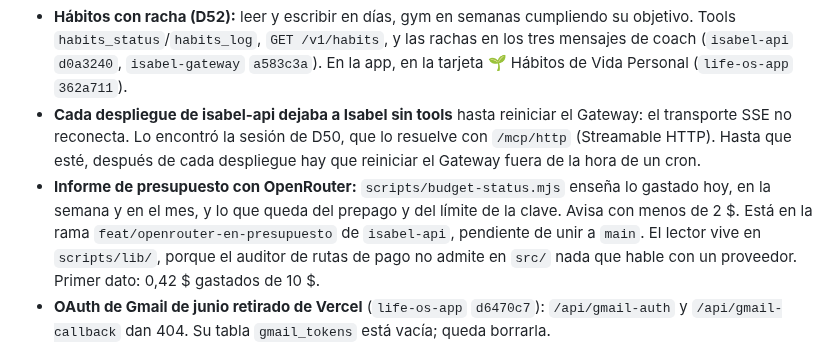
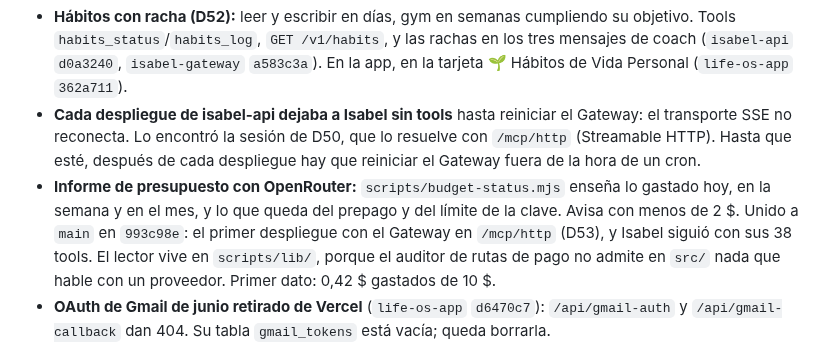
Before and after one commit to Elena2797/ElenaOS, a Markdown page: docs/CHANGELOG.md, the part around the change. Rendered like a GitHub page.

```diff
--- a/docs/CHANGELOG.md
+++ b/docs/CHANGELOG.md
@@ -17,7 +17,7 @@ No es un espejo del `git log` completo (para eso, `git log` en cada repo). Aquí
 
 - **Hábitos con racha (D52):** leer y escribir en días, gym en semanas cumpliendo su objetivo. Tools `habits_status`/`habits_log`, `GET /v1/habits`, y las rachas en los tres mensajes de coach (`isabel-api` `d0a3240`, `isabel-gateway` `a583c3a`). En la app, en la tarjeta 🌱 Hábitos de Vida Personal (`life-os-app` `362a711`).
 - **Cada despliegue de isabel-api dejaba a Isabel sin tools** hasta reiniciar el Gateway: el transporte SSE no reconecta. Lo encontró la sesión de D50, que lo resuelve con `/mcp/http` (Streamable HTTP). Hasta que esté, después de cada despliegue hay que reiniciar el Gateway fuera de la hora de un cron.
-- **Informe de presupuesto con OpenRouter:** `scripts/budget-status.mjs` enseña lo gastado hoy, en la semana y en el mes, y lo que queda del prepago y del límite de la clave. Avisa con menos de 2 $. Está en la rama `feat/openrouter-en-presupuesto` de `isabel-api`, pendiente de unir a `main`. El lector vive en `scripts/lib/`, porque el auditor de rutas de pago no admite en `src/` nada que hable con un proveedor. Primer dato: 0,42 $ gastados de 10 $.
+- **Informe de presupuesto con OpenRouter:** `scripts/budget-status.mjs` enseña lo gastado hoy, en la semana y en el mes, y lo que queda del prepago y del límite de la clave. Avisa con menos de 2 $. Unido a `main` en `993c98e`: el primer despliegue con el Gateway en `/mcp/http` (D53), y Isabel siguió con sus 38 tools. El lector vive en `scripts/lib/`, porque el auditor de rutas de pago no admite en `src/` nada que hable con un proveedor. Primer dato: 0,42 $ gastados de 10 $.
 - **OAuth de Gmail de junio retirado de Vercel** (`life-os-app` `d6470c7`): `/api/gmail-auth` y `/api/gmail-callback` dan 404. Su tabla `gmail_tokens` está vacía; queda borrarla.
 
 ## 2026-09-21, noche (Isabel lee su Gmail y su Google Calendar — D51)
```
Also changed, not shown: docs/NEXT_SESSION.md (+2 -2 lines).
